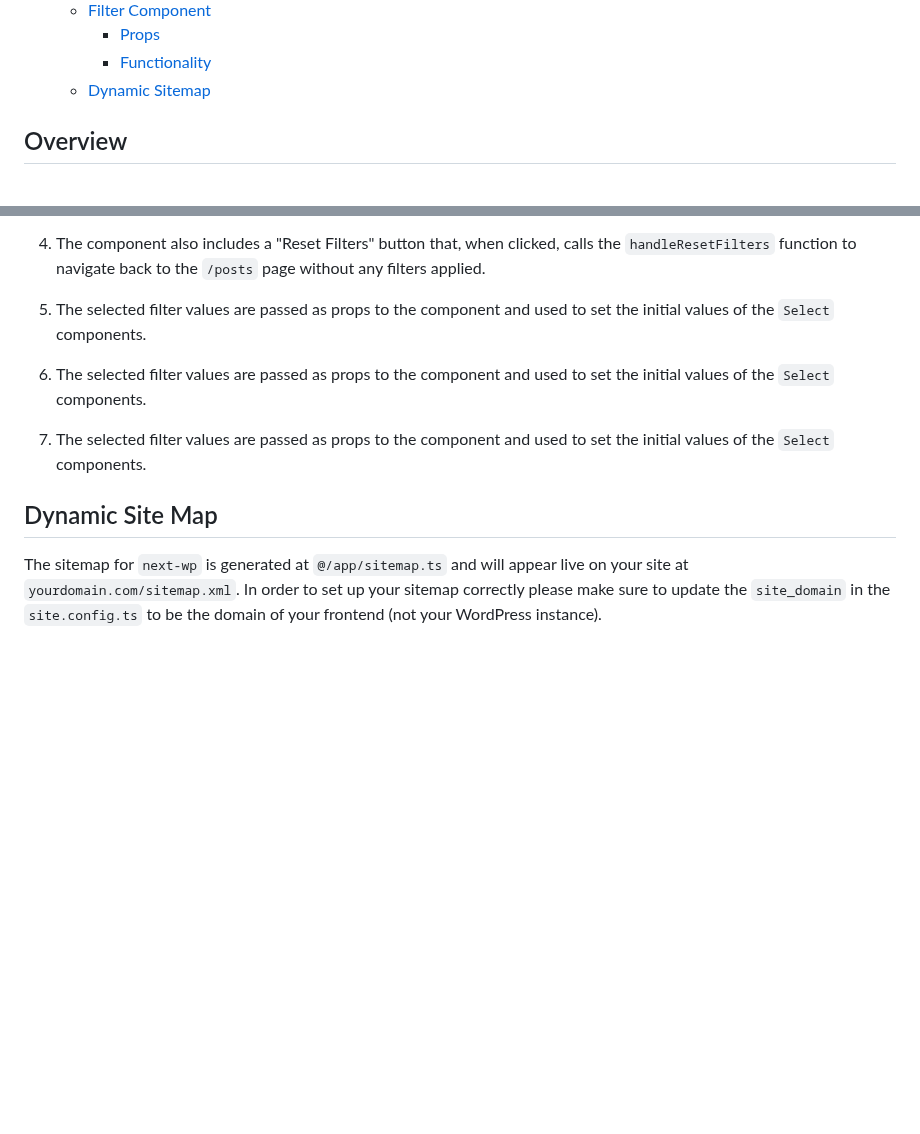
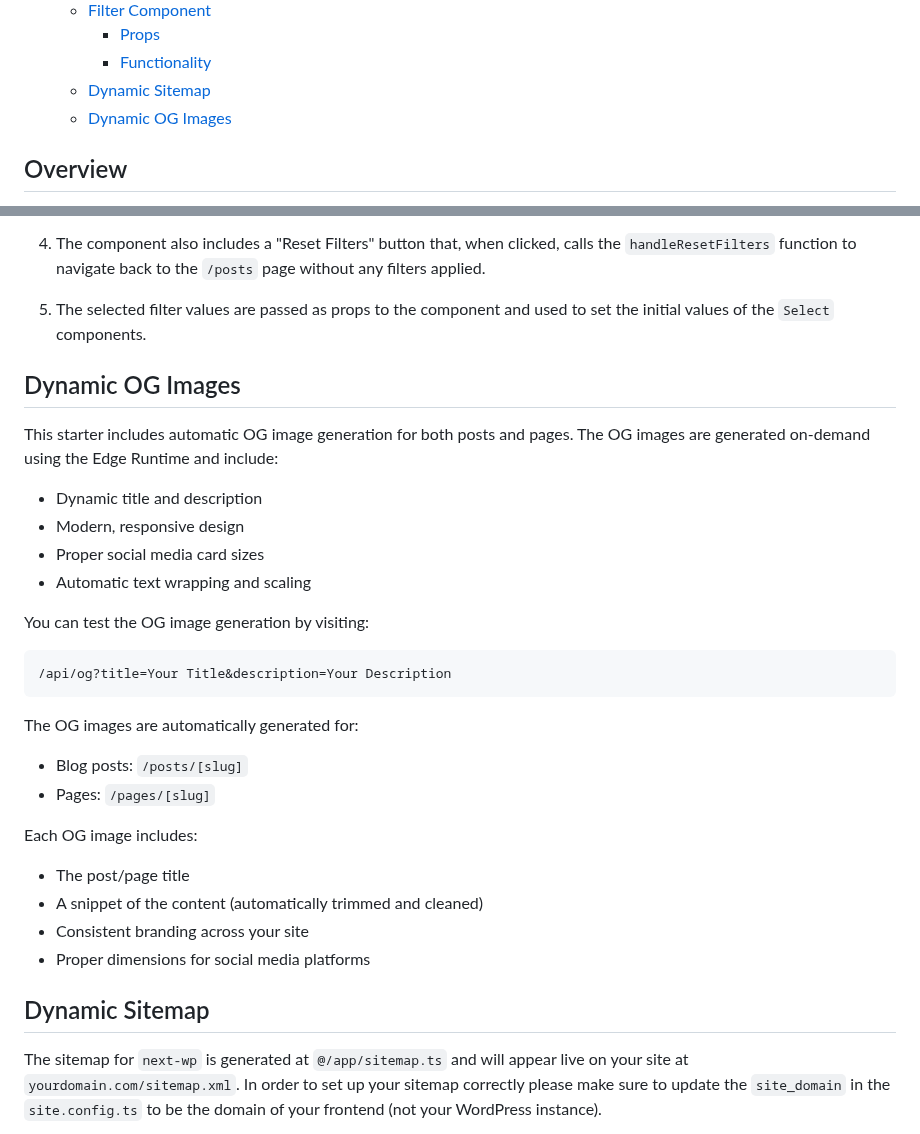
Before and after one commit to 9d8dev/next-wp, a Markdown page: README.md, 2 parts joined by grey strips. Drawn GitHub-style; blank space fills up the shorter version.

Commit message:
update readme with info on dynamic OG

````diff
--- a/README.md
+++ b/README.md
@@ -25,6 +25,7 @@ This is a starter template for building a Next.js application that fetches data
     - [Props](#props-1)
     - [Functionality](#functionality-1)
   - [Dynamic Sitemap](#dynamic-sitemap)
+  - [Dynamic OG Images](#dynamic-og-images)
 
 ## Overview
 
@@ -176,11 +177,34 @@ The `components/posts/filter.tsx` file contains the `FilterPosts` component, whi
 
 5. The selected filter values are passed as props to the component and used to set the initial values of the `Select` components.
 
-6. The selected filter values are passed as props to the component and used to set the initial values of the `Select` components.
+## Dynamic OG Images
 
-7. The selected filter values are passed as props to the component and used to set the initial values of the `Select` components.
+This starter includes automatic OG image generation for both posts and pages. The OG images are generated on-demand using the Edge Runtime and include:
 
-## Dynamic Site Map
+- Dynamic title and description
+- Modern, responsive design
+- Proper social media card sizes
+- Automatic text wrapping and scaling
+
+You can test the OG image generation by visiting:
+
+```
+/api/og?title=Your Title&description=Your Description
+```
+
+The OG images are automatically generated for:
+
+- Blog posts: `/posts/[slug]`
+- Pages: `/pages/[slug]`
+
+Each OG image includes:
+
+- The post/page title
+- A snippet of the content (automatically trimmed and cleaned)
+- Consistent branding across your site
+- Proper dimensions for social media platforms
+
+## Dynamic Sitemap
 
 The sitemap for `next-wp` is generated at `@/app/sitemap.ts` and will appear live on your site at `yourdomain.com/sitemap.xml`. In order to set up your sitemap correctly please make sure to update the `site_domain` in the `site.config.ts` to be the domain of your frontend (not your WordPress instance).
 
````
